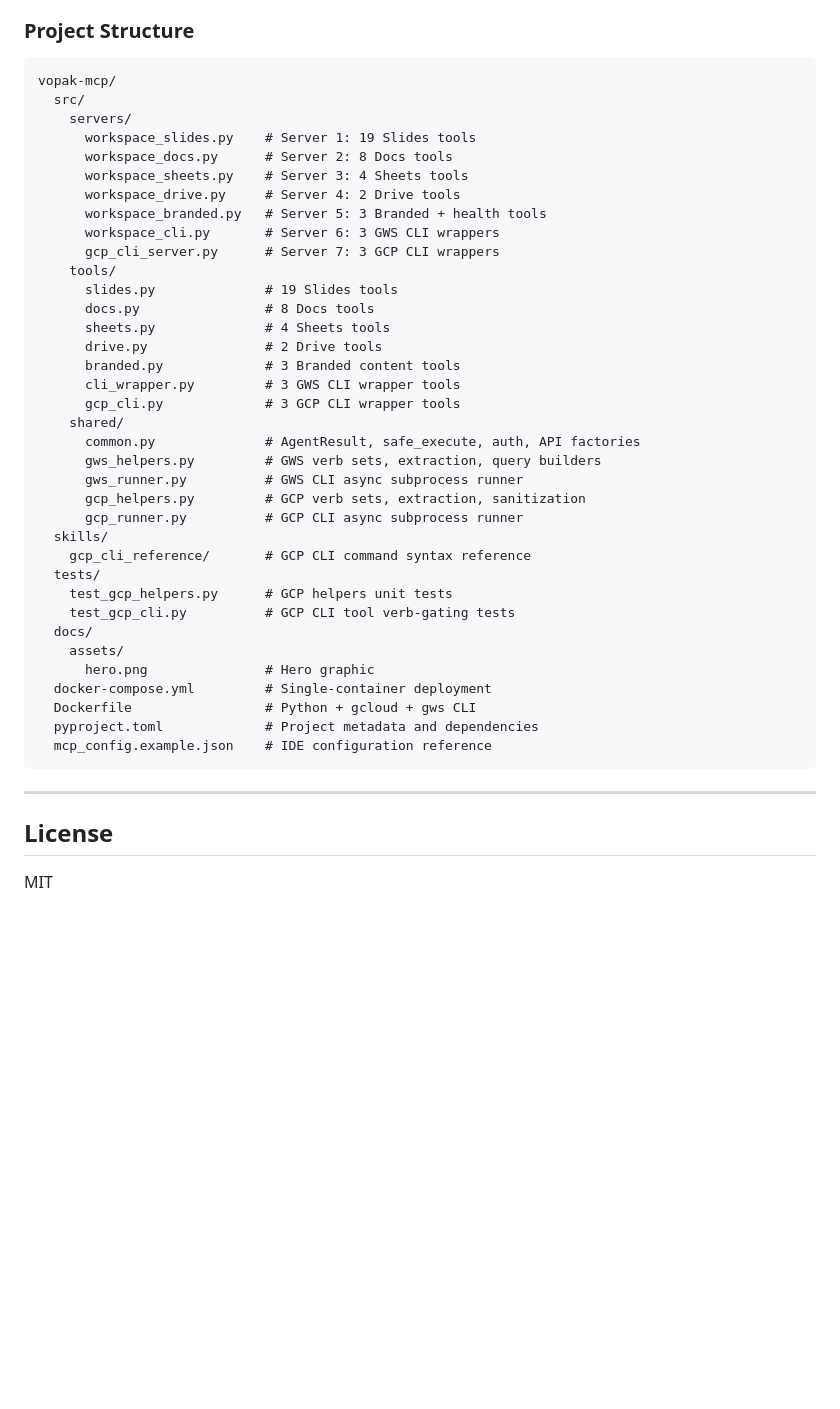
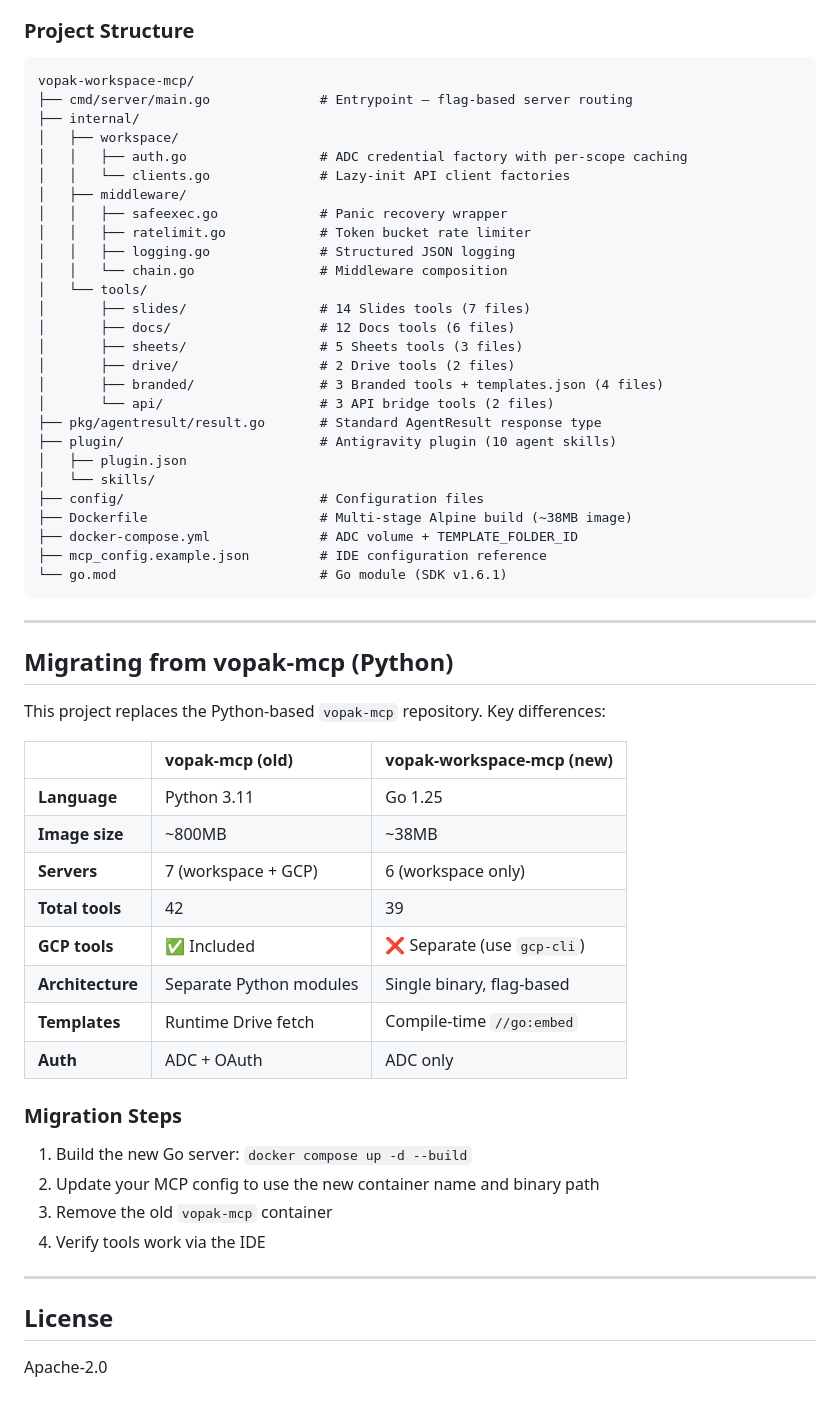
Before and after one commit to patriciosantamaria/vopak-workspace-mcp, a Markdown page: README.md, the part around one of its changes. Drawn GitHub-style; blank space fills up the shorter version.

Commit message:
docs: Phase 3 — rewrite README for Go-based vopak-workspace-mcp (39 tools, 6 servers, 10 skills)

````diff
--- a/README.md
+++ b/README.md
@@ -373,46 +306,61 @@ ruff check src/ tests/
 ### Project Structure
 
 ```
-vopak-mcp/
-  src/
-    servers/
-      workspace_slides.py    # Server 1: 19 Slides tools
-      workspace_docs.py      # Server 2: 8 Docs tools
-      workspace_sheets.py    # Server 3: 4 Sheets tools
-      workspace_drive.py     # Server 4: 2 Drive tools
-      workspace_branded.py   # Server 5: 3 Branded + health tools
-      workspace_cli.py       # Server 6: 3 GWS CLI wrappers
-      gcp_cli_server.py      # Server 7: 3 GCP CLI wrappers
-    tools/
-      slides.py              # 19 Slides tools
-      docs.py                # 8 Docs tools
-      sheets.py              # 4 Sheets tools
-      drive.py               # 2 Drive tools
-      branded.py             # 3 Branded content tools
-      cli_wrapper.py         # 3 GWS CLI wrapper tools
-      gcp_cli.py             # 3 GCP CLI wrapper tools
-    shared/
-      common.py              # AgentResult, safe_execute, auth, API factories
-      gws_helpers.py         # GWS verb sets, extraction, query builders
-      gws_runner.py          # GWS CLI async subprocess runner
-      gcp_helpers.py         # GCP verb sets, extraction, sanitization
-      gcp_runner.py          # GCP CLI async subprocess runner
-  skills/
-    gcp_cli_reference/       # GCP CLI command syntax reference
-  tests/
-    test_gcp_helpers.py      # GCP helpers unit tests
-    test_gcp_cli.py          # GCP CLI tool verb-gating tests
-  docs/
-    assets/
-      hero.png               # Hero graphic
-  docker-compose.yml         # Single-container deployment
-  Dockerfile                 # Python + gcloud + gws CLI
-  pyproject.toml             # Project metadata and dependencies
-  mcp_config.example.json    # IDE configuration reference
+vopak-workspace-mcp/
+├── cmd/server/main.go              # Entrypoint — flag-based server routing
+├── internal/
+│   ├── workspace/
+│   │   ├── auth.go                 # ADC credential factory with per-scope caching
+│   │   └── clients.go              # Lazy-init API client factories
+│   ├── middleware/
+│   │   ├── safeexec.go             # Panic recovery wrapper
+│   │   ├── ratelimit.go            # Token bucket rate limiter
+│   │   ├── logging.go              # Structured JSON logging
+│   │   └── chain.go                # Middleware composition
+│   └── tools/
+│       ├── slides/                 # 14 Slides tools (7 files)
+│       ├── docs/                   # 12 Docs tools (6 files)
+│       ├── sheets/                 # 5 Sheets tools (3 files)
+│       ├── drive/                  # 2 Drive tools (2 files)
+│       ├── branded/                # 3 Branded tools + templates.json (4 files)
+│       └── api/                    # 3 API bridge tools (2 files)
+├── pkg/agentresult/result.go       # Standard AgentResult response type
+├── plugin/                         # Antigravity plugin (10 agent skills)
+│   ├── plugin.json
+│   └── skills/
+├── config/                         # Configuration files
+├── Dockerfile                      # Multi-stage Alpine build (~38MB image)
+├── docker-compose.yml              # ADC volume + TEMPLATE_FOLDER_ID
+├── mcp_config.example.json         # IDE configuration reference
+└── go.mod                          # Go module (SDK v1.6.1)
 ```
+
+---
+
+## Migrating from vopak-mcp (Python)
+
+This project replaces the Python-based `vopak-mcp` repository. Key differences:
+
+| | vopak-mcp (old) | vopak-workspace-mcp (new) |
+|:---|:---|:---|
+| **Language** | Python 3.11 | Go 1.25 |
+| **Image size** | ~800MB | ~38MB |
+| **Servers** | 7 (workspace + GCP) | 6 (workspace only) |
+| **Total tools** | 42 | 39 |
+| **GCP tools** | ✅ Included | ❌ Separate (use `gcp-cli`) |
+| **Architecture** | Separate Python modules | Single binary, flag-based |
+| **Templates** | Runtime Drive fetch | Compile-time `//go:embed` |
+| **Auth** | ADC + OAuth | ADC only |
+
+### Migration Steps
+
+1. Build the new Go server: `docker compose up -d --build`
+2. Update your MCP config to use the new container name and binary path
+3. Remove the old `vopak-mcp` container
+4. Verify tools work via the IDE
 
 ---
 
 ## License
 
-MIT
+Apache-2.0
````
Also changed, not shown: other parts of README.md (+150 -217 lines).
